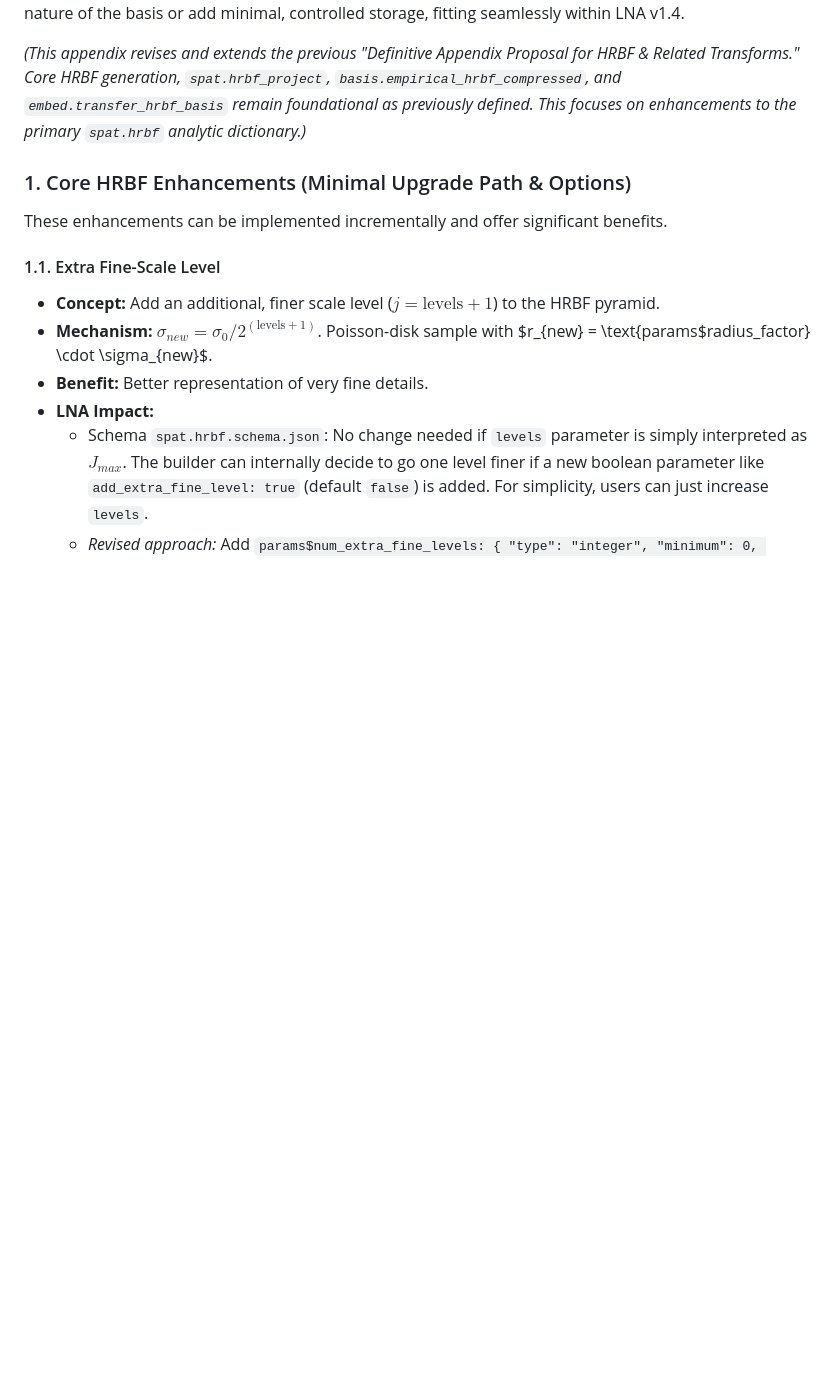
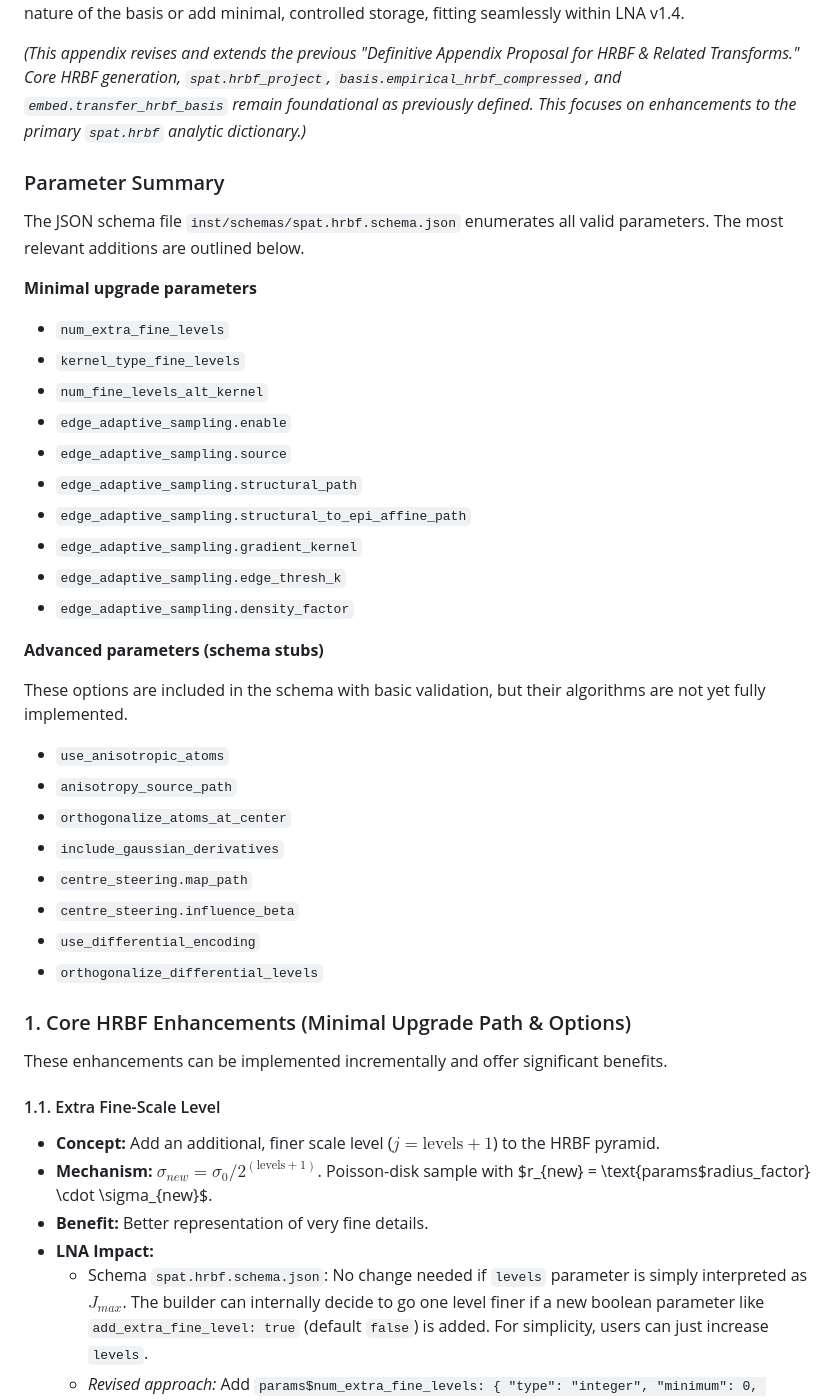
Before and after one commit to bbuchsbaum/neuroarchive, a Markdown page: raw-data/HRBF_Enhancements.md, the part around the change. Drawn GitHub-style; blank space fills up the shorter version.

Commit message:
docs: summarize HRBF parameter options

```diff
--- a/raw-data/HRBF_Enhancements.md
+++ b/raw-data/HRBF_Enhancements.md
@@ -47,6 +47,36 @@ The HRBF enhancement proposal is now exceptionally robust and well-defined. The
 This appendix details the enhanced `spat.hrbf` transform and related utilities. It builds upon the core analytic Hierarchical Radial Basis Function framework by introducing several optional features to improve its representational power for fMRI data, particularly for capturing sharp boundaries and fine-scale details, and for incorporating prior knowledge. These enhancements largely maintain the "descriptor-defined" nature of the basis or add minimal, controlled storage, fitting seamlessly within LNA v1.4.
 
 *(This appendix revises and extends the previous "Definitive Appendix Proposal for HRBF & Related Transforms." Core HRBF generation, `spat.hrbf_project`, `basis.empirical_hrbf_compressed`, and `embed.transfer_hrbf_basis` remain foundational as previously defined. This focuses on enhancements to the primary `spat.hrbf` analytic dictionary.)*
+
+### Parameter Summary
+
+The JSON schema file `inst/schemas/spat.hrbf.schema.json` enumerates all valid parameters. The most relevant additions are outlined below.
+
+**Minimal upgrade parameters**
+
+* `num_extra_fine_levels`
+* `kernel_type_fine_levels`
+* `num_fine_levels_alt_kernel`
+* `edge_adaptive_sampling.enable`
+* `edge_adaptive_sampling.source`
+* `edge_adaptive_sampling.structural_path`
+* `edge_adaptive_sampling.structural_to_epi_affine_path`
+* `edge_adaptive_sampling.gradient_kernel`
+* `edge_adaptive_sampling.edge_thresh_k`
+* `edge_adaptive_sampling.density_factor`
+
+**Advanced parameters (schema stubs)**
+
+These options are included in the schema with basic validation, but their algorithms are not yet fully implemented.
+
+* `use_anisotropic_atoms`
+* `anisotropy_source_path`
+* `orthogonalize_atoms_at_center`
+* `include_gaussian_derivatives`
+* `centre_steering.map_path`
+* `centre_steering.influence_beta`
+* `use_differential_encoding`
+* `orthogonalize_differential_levels`
 
 ### 1. Core HRBF Enhancements (Minimal Upgrade Path & Options)
 
```
